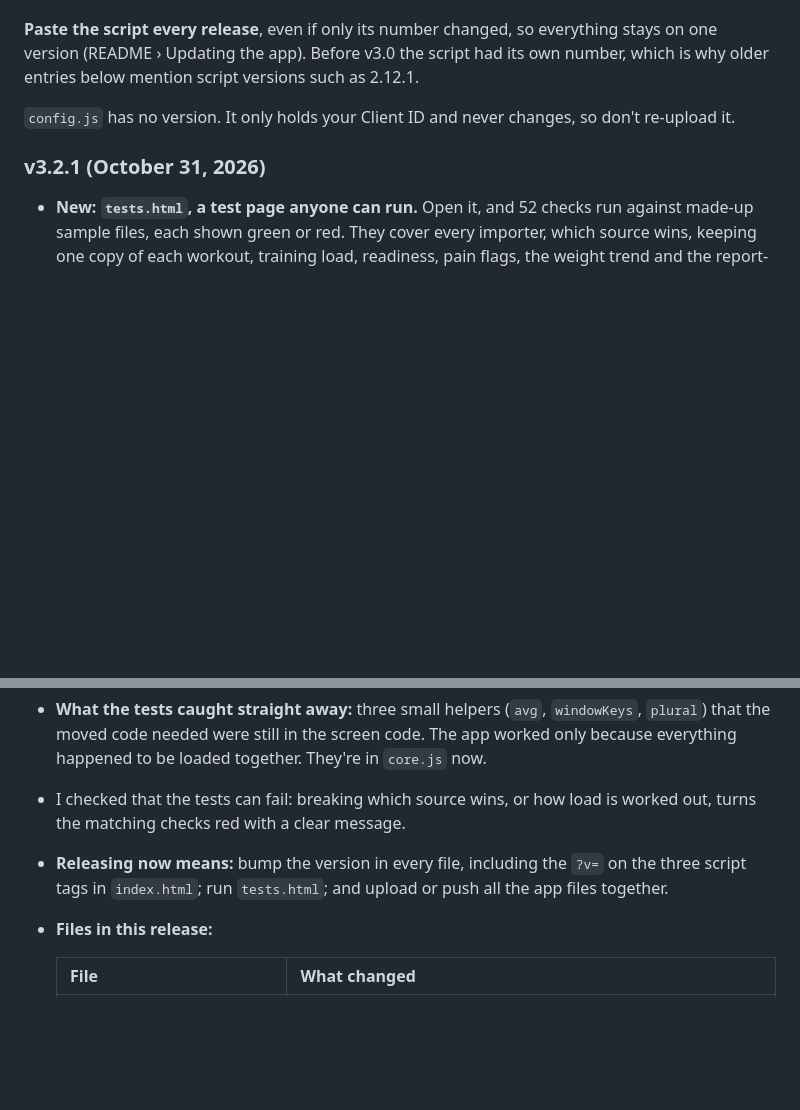
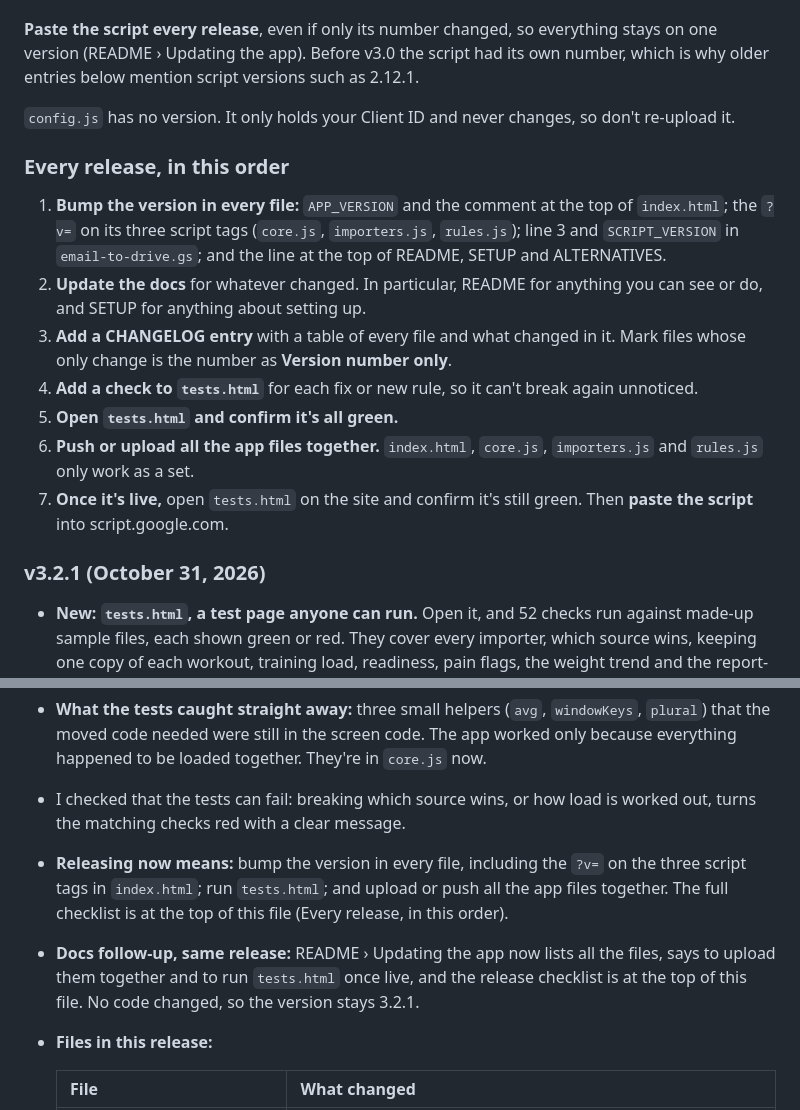
Before and after one commit to abgentner/health-sync, a Markdown page: CHANGELOG.md, 2 parts joined by grey strips. Drawn GitHub-style; blank space fills up the shorter version.

Commit message:
Docs for 3.2.1: release checklist and multi-file update steps
The CHANGELOG now opens with the release checklist (version stamps including
the script tags, docs, changelog table, tests, upload together, check live), and
README's update steps list every app file and running tests.html once live.
No code changed, so the version stays 3.2.1.

Co-Authored-By: Claude Opus 5.5 <noreply@anthropic.com>

```diff
--- a/CHANGELOG.md
+++ b/CHANGELOG.md
@@ -22,6 +22,16 @@
 
 `config.js` has no version. It only holds your Client ID and never changes, so don't re-upload it.
 
+### Every release, in this order
+
+1. **Bump the version in every file:** `APP_VERSION` and the comment at the top of `index.html`; the `?v=` on its three script tags (`core.js`, `importers.js`, `rules.js`); line 3 and `SCRIPT_VERSION` in `email-to-drive.gs`; and the line at the top of README, SETUP and ALTERNATIVES.
+2. **Update the docs** for whatever changed. In particular, README for anything you can see or do, and SETUP for anything about setting up.
+3. **Add a CHANGELOG entry** with a table of every file and what changed in it. Mark files whose only change is the number as **Version number only**.
+4. **Add a check to `tests.html`** for each fix or new rule, so it can't break again unnoticed.
+5. **Open `tests.html` and confirm it's all green.**
+6. **Push or upload all the app files together.** `index.html`, `core.js`, `importers.js` and `rules.js` only work as a set.
+7. **Once it's live,** open `tests.html` on the site and confirm it's still green. Then **paste the script** into script.google.com.
+
 ### v3.2.1 (October 31, 2026)
 
 - **New: `tests.html`, a test page anyone can run.** Open it, and 52 checks run against made-up sample files, each shown green or red. They cover every importer, which source wins, keeping one copy of each workout, training load, readiness, pain flags, the weight trend and the report-card grades. It contains no health data, so it lives on GitHub, and either computer can check a release before it goes out (README › Tests).
@@ -34,7 +44,8 @@
   The code was moved by a script, block for block, not retyped. **Nothing changes in what the app does.**
 - **What the tests caught straight away:** three small helpers (`avg`, `windowKeys`, `plural`) that the moved code needed were still in the screen code. The app worked only because everything happened to be loaded together. They're in `core.js` now.
 - I checked that the tests can fail: breaking which source wins, or how load is worked out, turns the matching checks red with a clear message.
-- **Releasing now means:** bump the version in every file, including the `?v=` on the three script tags in `index.html`; run `tests.html`; and upload or push all the app files together.
+- **Releasing now means:** bump the version in every file, including the `?v=` on the three script tags in `index.html`; run `tests.html`; and upload or push all the app files together. The full checklist is at the top of this file (Every release, in this order).
+- **Docs follow-up, same release:** README › Updating the app now lists all the files, says to upload them together and to run `tests.html` once live, and the release checklist is at the top of this file. No code changed, so the version stays 3.2.1.
 - **Files in this release:**
 
   | File | What changed |
```
Also changed, not shown: README.md (+4 -3 lines).
